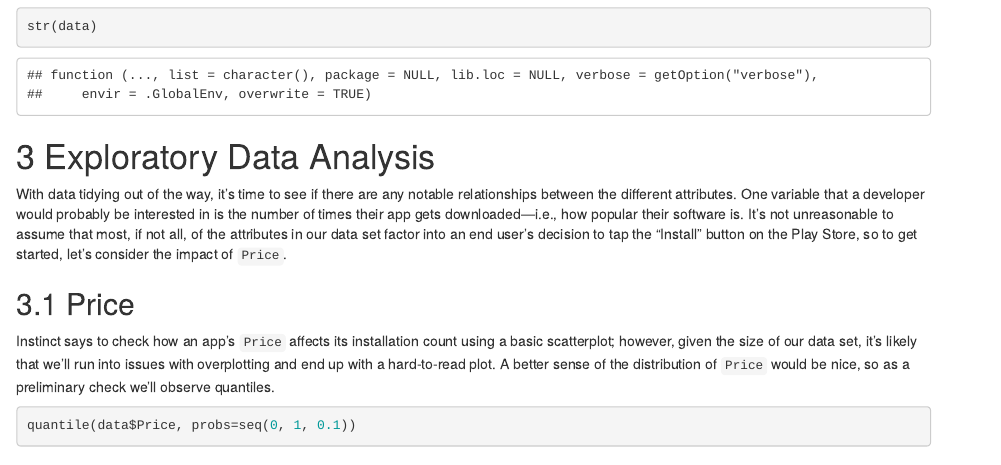
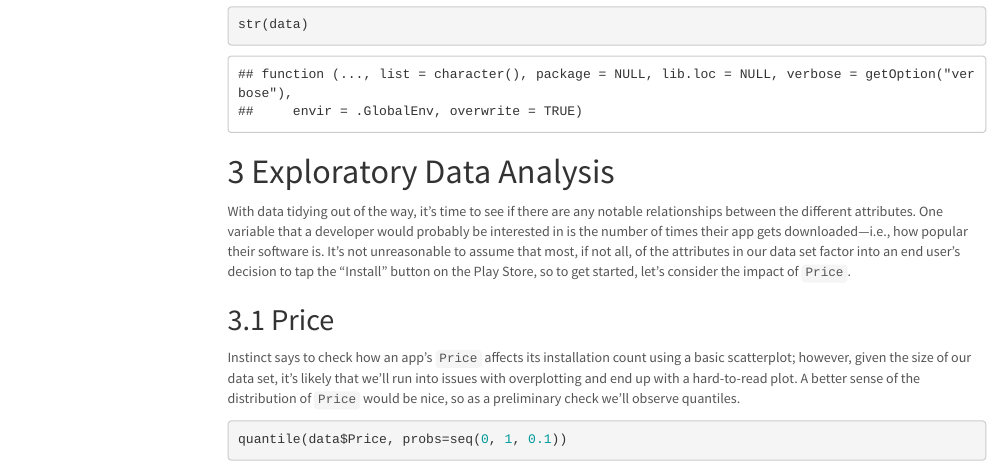
Before and after one commit to jckong99/jckong99.github.io, an R Markdown document (final.Rmd): the page in a window 1100 px wide, from 4860 px down before the commit and from 4870 px down after it, so that both start at the same text. Rendered offline with R 4.5, knitr and Pandoc, with nearby package versions; some code elsewhere in the file could not run offline; menus at the side of the page are left out.

Commit message:
Added table of contents and changed to "lumen" theme

```diff
--- a/final.Rmd
+++ b/final.Rmd
@@ -2,7 +2,12 @@
 title: "A Data Science Walkthrough Using Google Play Store App Data"
 author: "Jim Kong"
 date: "5/16/2020"
-output: html_document
+output:
+  html_document:
+    toc: true
+    toc_depth: 3
+    toc_float: true
+    theme: lumen
 ---
 
 # 1  Introduction
```
Also changed, not shown: index.html.
